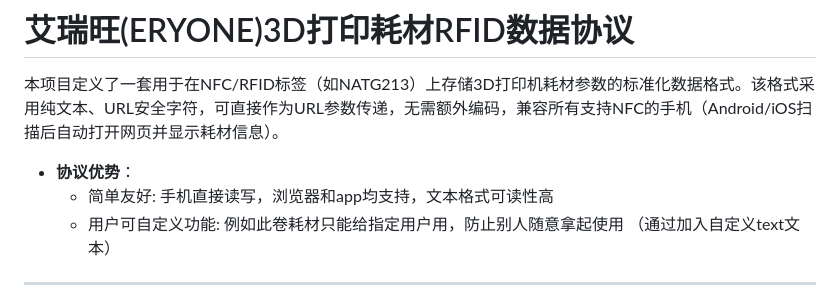
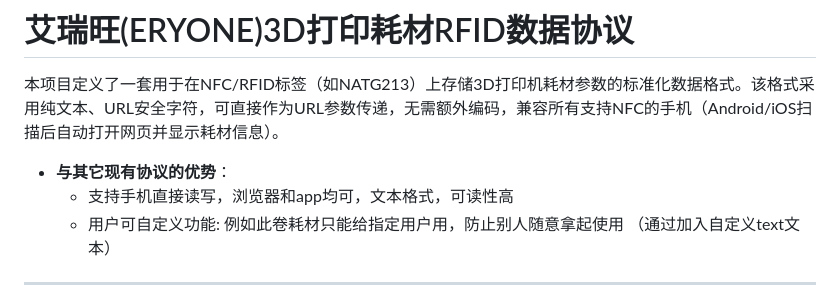
Before and after one commit to Eryoneoffical/RFID_Web, a Markdown page: README.md, the part around the change. GitHub-like rendering.

```diff
--- a/README.md
+++ b/README.md
@@ -2,8 +2,8 @@
 
 本项目定义了一套用于在NFC/RFID标签（如NATG213）上存储3D打印机耗材参数的标准化数据格式。该格式采用纯文本、URL安全字符，可直接作为URL参数传递，无需额外编码，兼容所有支持NFC的手机（Android/iOS扫描后自动打开网页并显示耗材信息）。
 
-- **协议优势**：
-  - 简单友好:    手机直接读写，浏览器和app均支持，文本格式可读性高
+- **与其它现有协议的优势**：
+  - 支持手机直接读写，浏览器和app均可，文本格式，可读性高
   - 用户可自定义功能: 例如此卷耗材只能给指定用户用，防止别人随意拿起使用 （通过加入自定义text文本）
 
 ---
```
